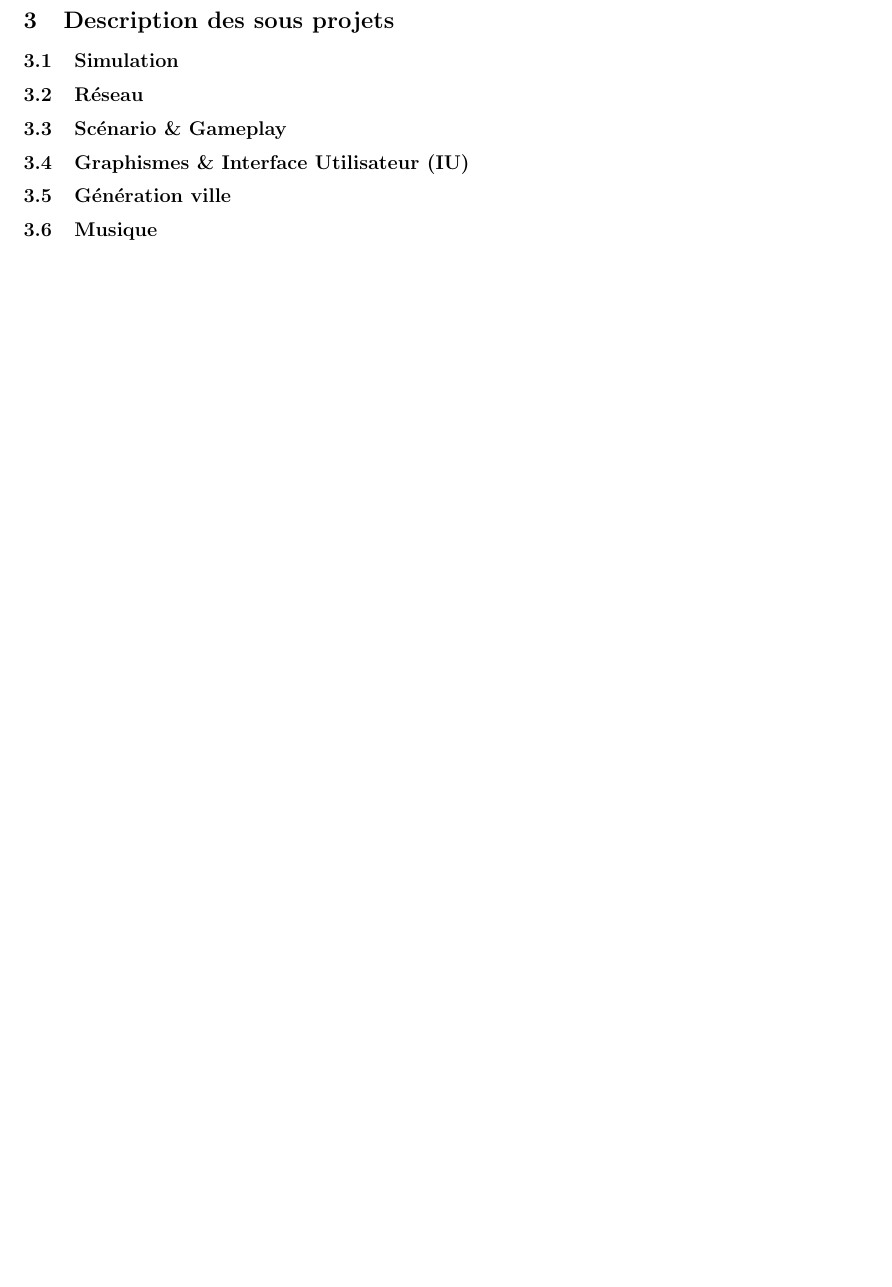
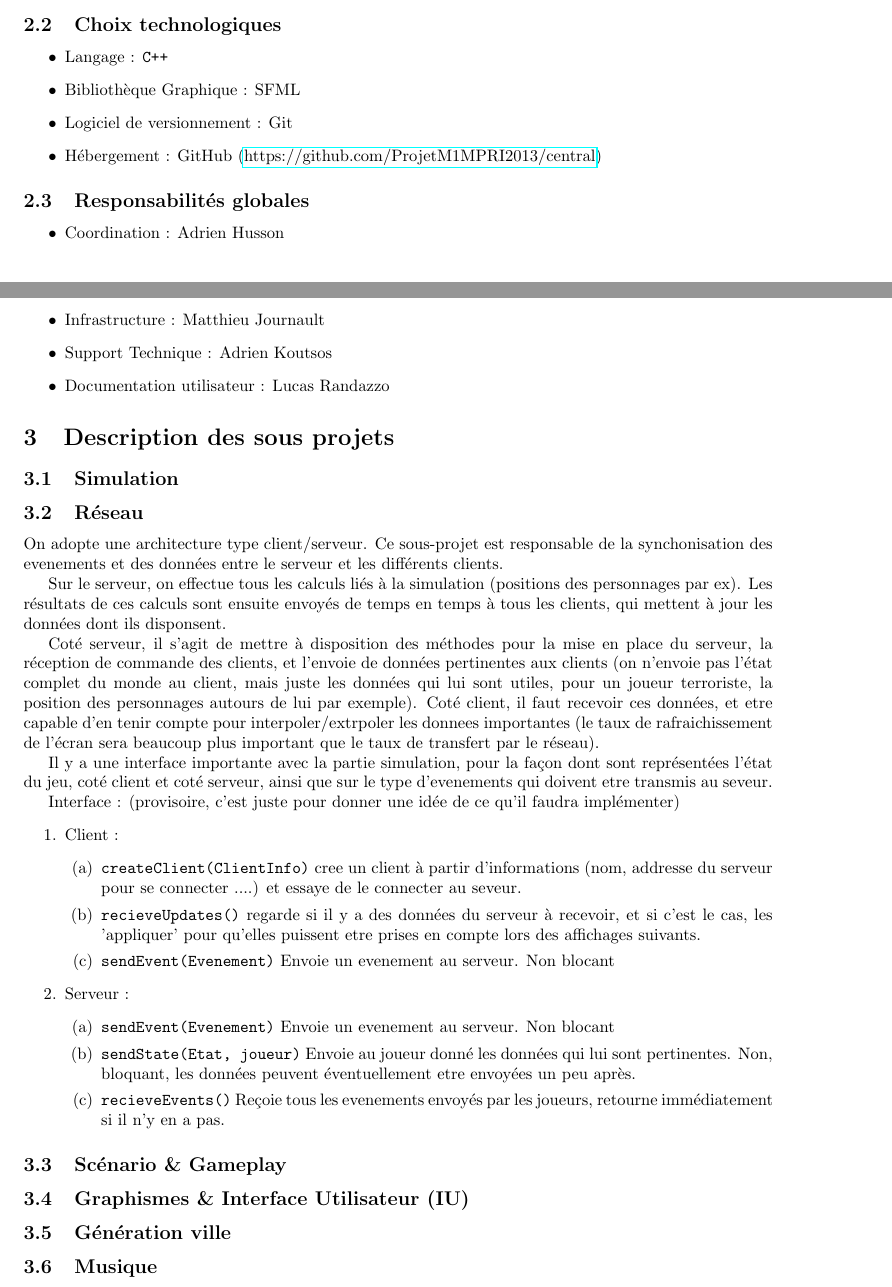
Before and after one commit to ProjetM1MPRI2013/central, a LaTeX document (delivrable.tex): part of page 3 of 3 before the commit and two parts of pages 2 and 3 of 3 after it, the two joined at a grey line, cut at the place of the change, the shorter picture padded with empty space. Compiled offline with pdfLaTeX.

Commit message:
added II-architecture and III-reseau (modified some of the links in the graph that need to be modified in the wiki)

```diff
--- a/delivrable.tex
+++ b/delivrable.tex
@@ -97,6 +97,13 @@
            text width=5em,
            minimum height=2em,
            text centered},
+           punktgrd/.style={
+           rectangle,dashed,
+           rounded corners,
+           draw=magenta, very thick,
+           minimum width = 2cm
+           minimum height= 2cm,
+           text centered},
              punktge/.style={
            rectangle,
            rounded corners,
@@ -189,9 +198,47 @@
 \end{tikzpicture}
  \caption{Code couleur des différents groupes de travail}
 \end{figure}
+\subsection{Choix technologiques}
+\begin{itemize}
+ \item Langage : \verb!C++!
+ \item Bibliothèque Graphique : SFML
+ \item Logiciel de versionnement : Git
+ \item Hébergement : GitHub (\href{https://github.com/ProjetM1MPRI2013/central}{https://github.com/ProjetM1MPRI2013/central})
+\end{itemize}
+\subsection{Responsabilités globales}
+\begin{itemize}
+ \item Coordination : Adrien Husson
+ \item Infrastructure : Matthieu Journault
+ \item Support Technique : Adrien Koutsos
+ \item Documentation utilisateur : Lucas Randazzo
+\end{itemize}
+
 \section{Description des sous projets}
 \subsection{Simulation}
 \subsection{Réseau}
+On adopte une architecture type client/serveur. Ce sous-projet est responsable de la synchonisation des evenements et des données entre le serveur et les différents clients.
+
+Sur le serveur, on effectue tous les calculs liés à la simulation (positions des personnages par ex). Les résultats de ces calculs sont ensuite envoyés de temps en temps à tous les clients, qui mettent à jour les données dont ils disponsent.
+
+Coté serveur, il s'agit de mettre à disposition des méthodes pour la mise en place du serveur, la réception de commande des clients, et l'envoie de données pertinentes aux clients (on n'envoie pas l'état complet du monde au client, mais juste les données qui lui sont utiles, pour un joueur terroriste, la position des personnages autours de lui par exemple). Coté client, il faut recevoir ces données, et etre capable d'en tenir compte pour interpoler/extrpoler les donnees importantes (le taux de rafraichissement de l'écran sera beaucoup plus important que le taux de transfert par le réseau).
+
+Il y a une interface importante avec la partie simulation, pour la façon dont sont représentées l'état du jeu, coté client et coté serveur, ainsi que sur le type d'evenements qui doivent etre transmis au seveur.
+
+Interface : (provisoire, c'est juste pour donner une idée de ce qu'il faudra implémenter)
+\begin{enumerate}
+ \item Client : \begin{enumerate}
+        \item \verb!createClient(ClientInfo)! cree un client à partir d'informations (nom, addresse du serveur pour se connecter ....) et essaye de le connecter au seveur.
+        \item \verb!recieveUpdates()! regarde si il y a des données du serveur à recevoir, et si c'est le cas, les 'appliquer' pour qu'elles puissent etre prises en compte lors des affichages suivants.
+        \item \verb!sendEvent(Evenement)! Envoie un evenement au serveur. Non blocant
+       \end{enumerate}
+\item Serveur : \begin{enumerate}
+                 \item \verb!sendEvent(Evenement)! Envoie un evenement au serveur. Non blocant
+                 \item \verb!sendState(Etat, joueur)! Envoie au joueur donné les données qui lui sont pertinentes. Non, bloquant, les données peuvent éventuellement etre envoyées un peu après.
+                 \item \verb!recieveEvents()! Reçoie tous les evenements envoyés par les joueurs, retourne immédiatement si il n'y en a pas.
+                \end{enumerate}
+
+\end{enumerate}
+
 \subsection{Scénario \& Gameplay}
 \subsection{Graphismes \& Interface Utilisateur (IU)}
 \subsection{Génération ville}
```
Also changed, not shown: delivrable.tex (8 more changed lines).
